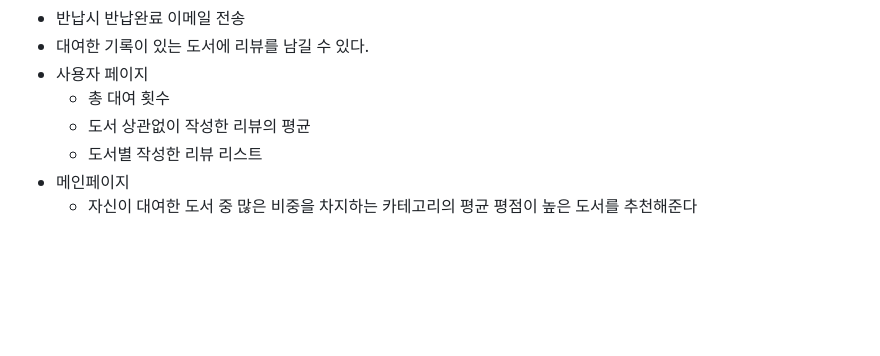
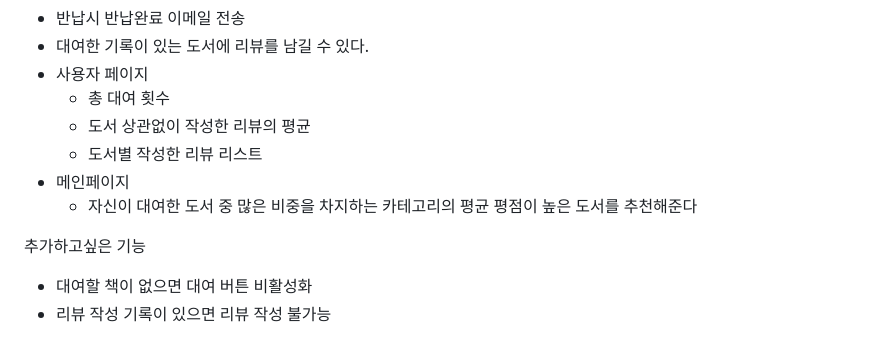
Before and after one commit to Lee816/techit_django_project_2, a Markdown page: README.md, the part around the change. Drawn GitHub-style; blank space fills up the shorter version.

Commit message:
Update README.md
추가하고 싶은 기능 작성

```diff
--- a/README.md
+++ b/README.md
@@ -106,3 +106,8 @@ Redis
     - 도서별 작성한 리뷰 리스트
 - 메인페이지
     - 자신이 대여한 도서 중 많은 비중을 차지하는 카테고리의 평균 평점이 높은 도서를 추천해준다
+
+
+추가하고싶은 기능
+- 대여할 책이 없으면 대여 버튼 비활성화
+- 리뷰 작성 기록이 있으면 리뷰 작성 불가능
```
